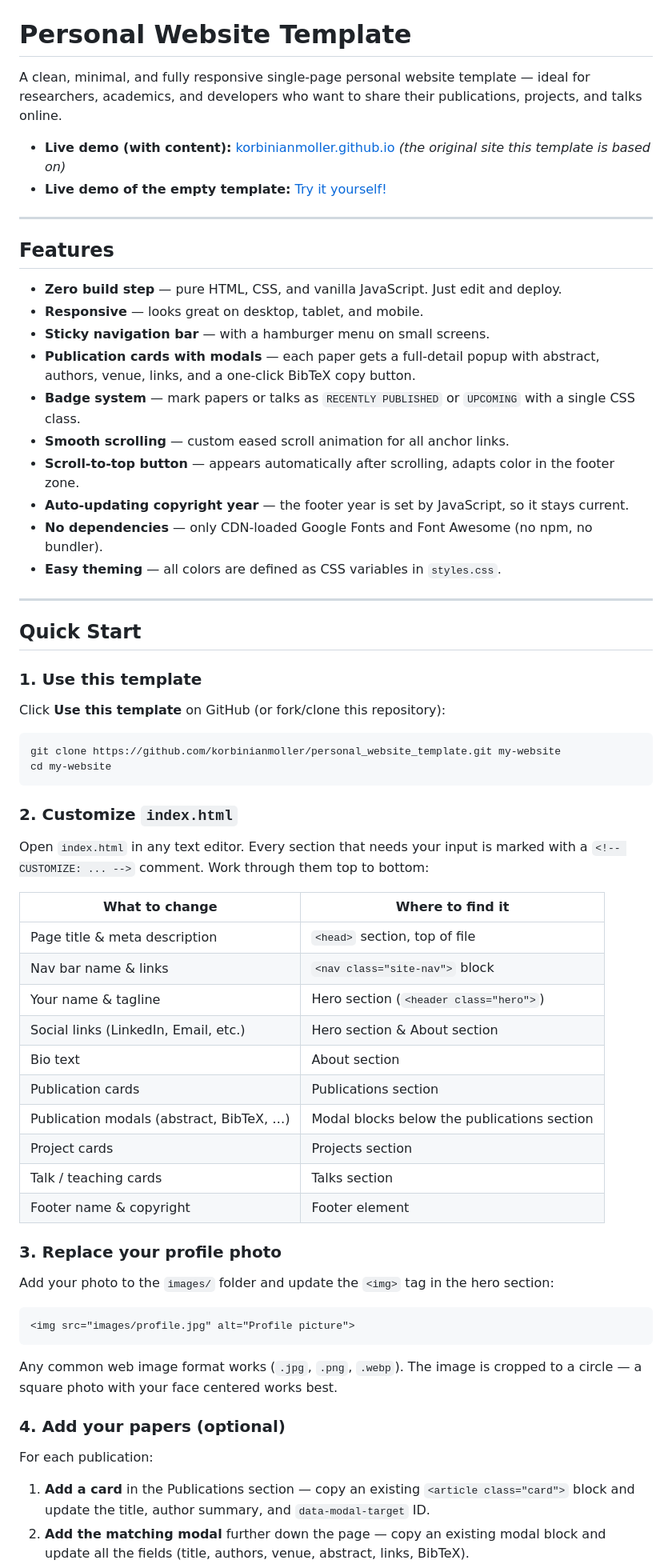
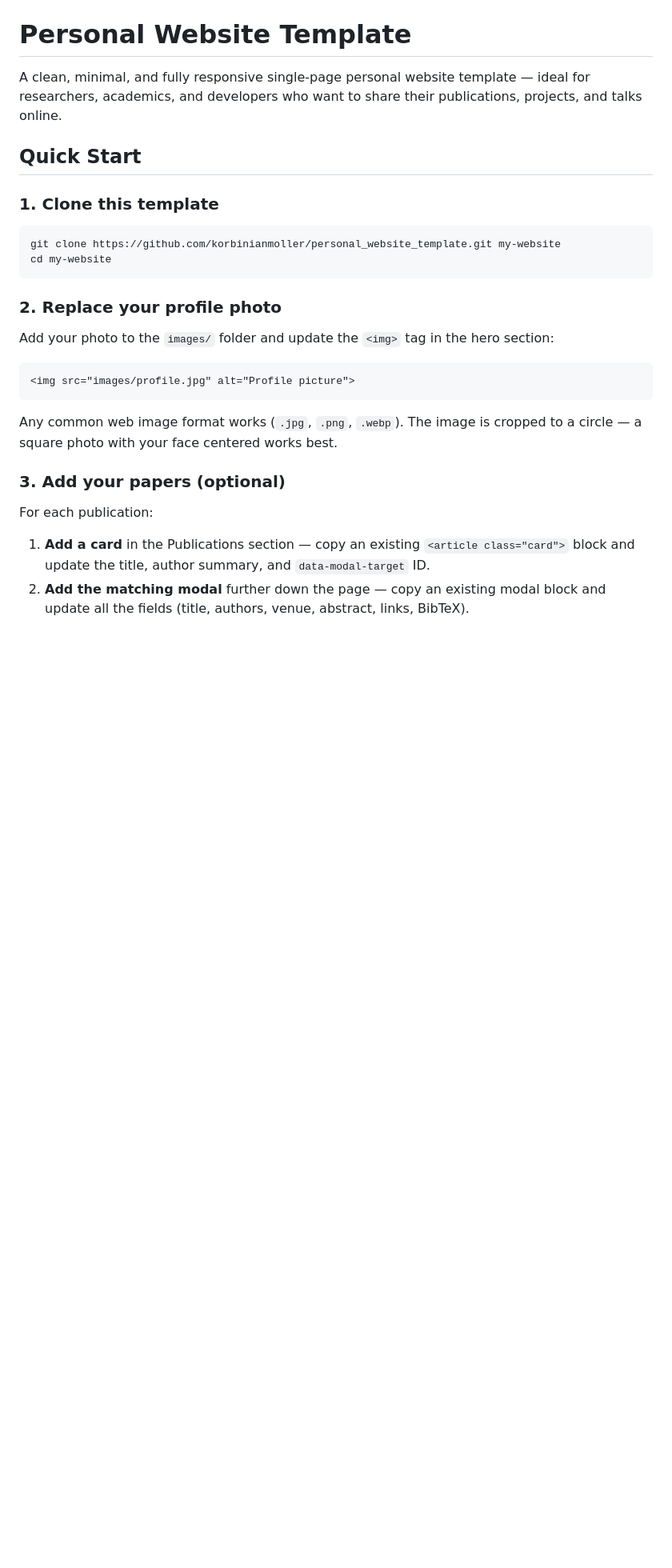
Before and after one commit to MKaufeld/mkaufeld.github.io, a Markdown page: README.md, the part around one of its changes. Shown at 80% size. Rendered like a GitHub page; blank space fills up the shorter version.

````diff
--- a/README.md
+++ b/README.md
@@ -2,55 +2,19 @@
 
 A clean, minimal, and fully responsive single-page personal website template — ideal for researchers, academics, and developers who want to share their publications, projects, and talks online.
 
-- **Live demo (with content):** [korbinianmoller.github.io](https://korbinianmoller.github.io/) *(the original site this template is based on)*
-- **Live demo of the empty template:** [Try it yourself!](https://korbinianmoller.github.io/personal_website_template/)
 
----
-
-## Features
-
-- **Zero build step** — pure HTML, CSS, and vanilla JavaScript. Just edit and deploy.
-- **Responsive** — looks great on desktop, tablet, and mobile.
-- **Sticky navigation bar** — with a hamburger menu on small screens.
-- **Publication cards with modals** — each paper gets a full-detail popup with abstract, authors, venue, links, and a one-click BibTeX copy button.
-- **Badge system** — mark papers or talks as `RECENTLY PUBLISHED` or `UPCOMING` with a single CSS class.
-- **Smooth scrolling** — custom eased scroll animation for all anchor links.
-- **Scroll-to-top button** — appears automatically after scrolling, adapts color in the footer zone.
-- **Auto-updating copyright year** — the footer year is set by JavaScript, so it stays current.
-- **No dependencies** — only CDN-loaded Google Fonts and Font Awesome (no npm, no bundler).
-- **Easy theming** — all colors are defined as CSS variables in `styles.css`.
-
----
 
 ## Quick Start
 
-### 1. Use this template
+### 1. Clone this template
 
-Click **Use this template** on GitHub (or fork/clone this repository):
 
 ```bash
 git clone https://github.com/korbinianmoller/personal_website_template.git my-website
 cd my-website
 ```
 
-### 2. Customize `index.html`
-
-Open `index.html` in any text editor. Every section that needs your input is marked with a `<!-- CUSTOMIZE: ... -->` comment. Work through them top to bottom:
-
-| What to change | Where to find it |
-|---|---|
-| Page title & meta description | `<head>` section, top of file |
-| Nav bar name & links | `<nav class="site-nav">` block |
-| Your name & tagline | Hero section (`<header class="hero">`) |
-| Social links (LinkedIn, Email, etc.) | Hero section & About section |
-| Bio text | About section |
-| Publication cards | Publications section |
-| Publication modals (abstract, BibTeX, …) | Modal blocks below the publications section |
-| Project cards | Projects section |
-| Talk / teaching cards | Talks section |
-| Footer name & copyright | Footer element |
-
-### 3. Replace your profile photo
+### 2. Replace your profile photo
 
 Add your photo to the `images/` folder and update the `<img>` tag in the hero section:
 
@@ -60,7 +24,7 @@ Add your photo to the `images/` folder and update the `<img>` tag in the hero se
 
 Any common web image format works (`.jpg`, `.png`, `.webp`). The image is cropped to a circle — a square photo with your face centered works best.
 
-### 4. Add your papers (optional)
+### 3. Add your papers (optional)
 
 For each publication:
 
````
Also changed, not shown: other parts of README.md (+1 -28 lines).
